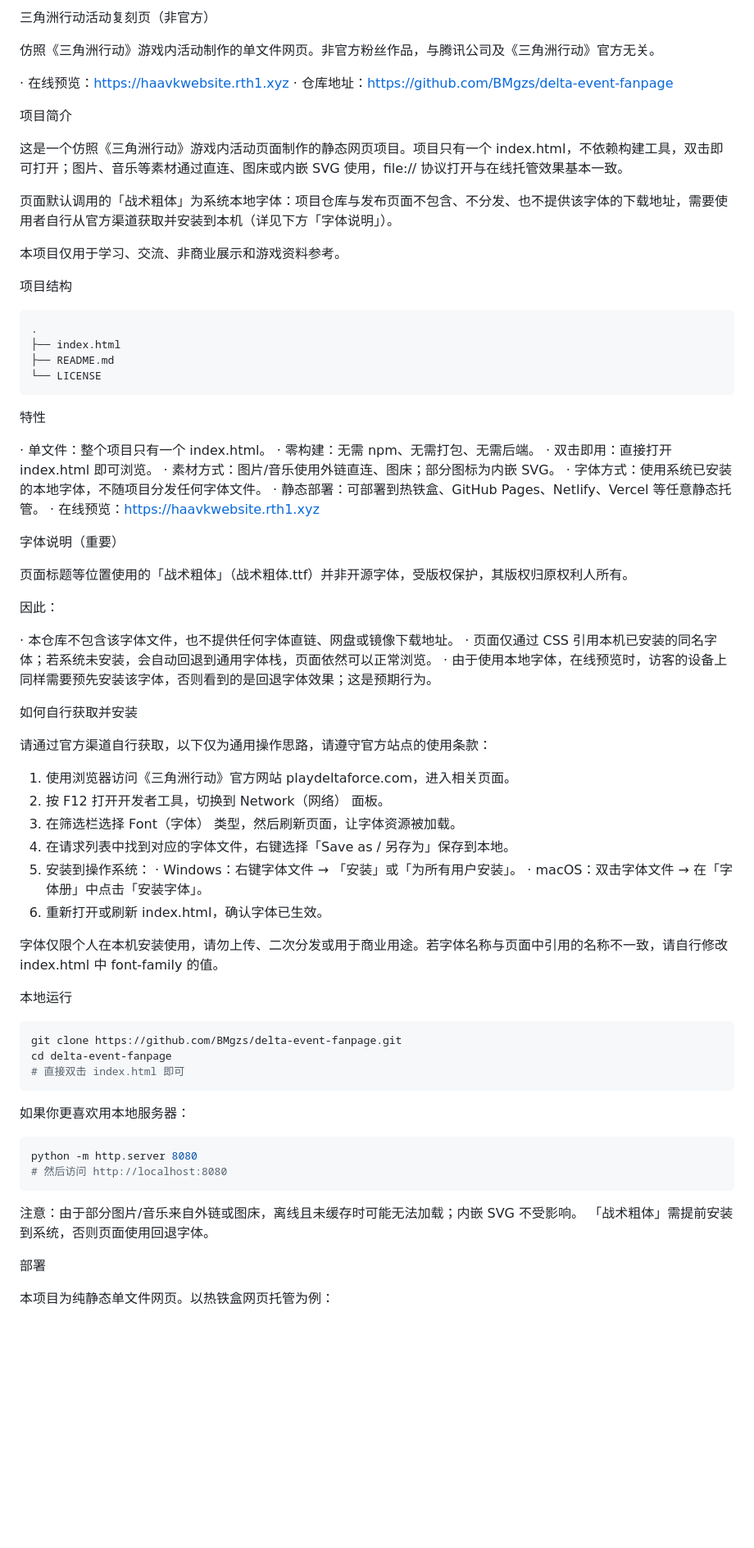
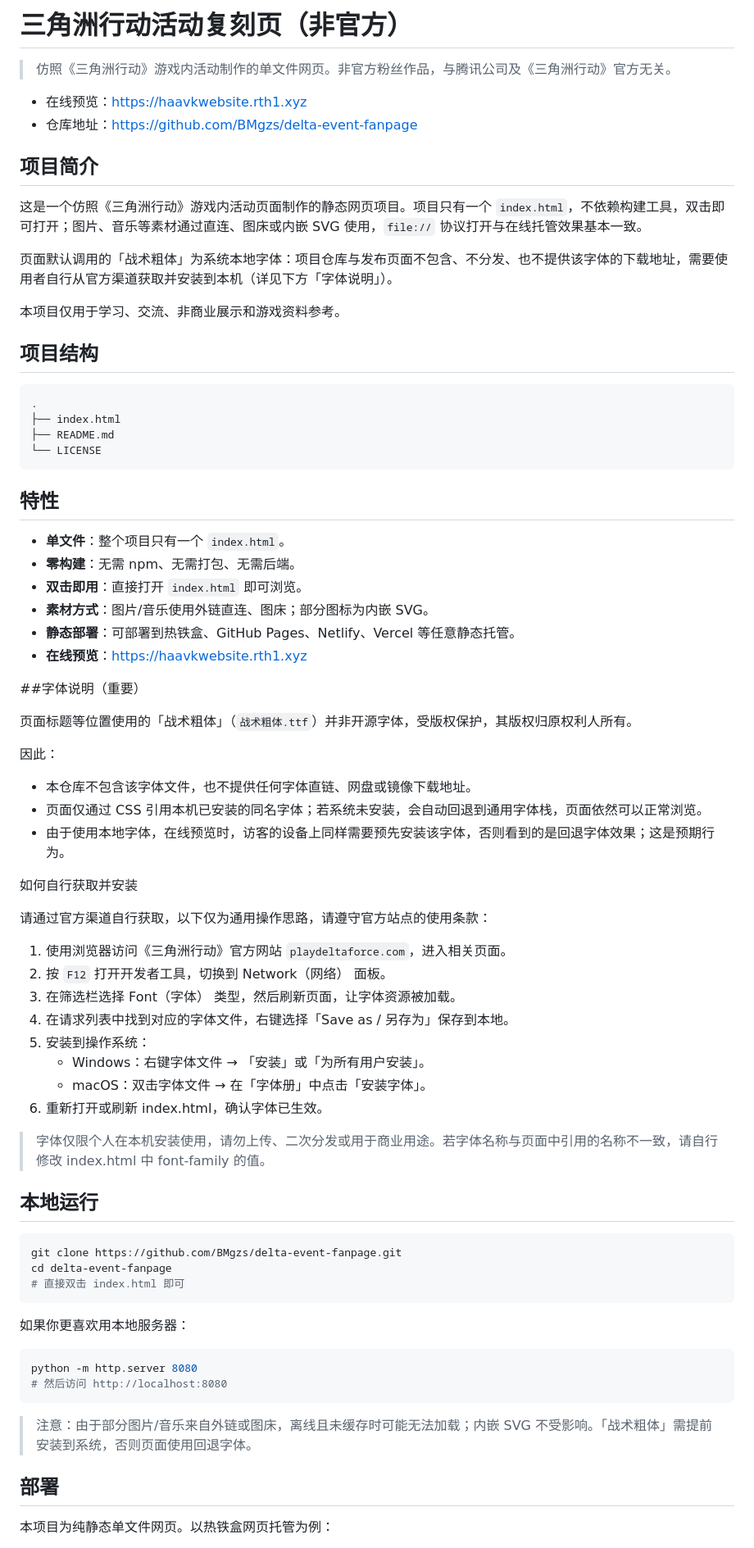
Before and after one commit to BMgzs/delta-event-fanpage, a Markdown page: README.md, the part around one of its changes. Shown at 82% size. GitHub-like rendering; blank space fills up the shorter version.

````diff
--- a/README.md
+++ b/README.md
@@ -1,19 +1,19 @@
-三角洲行动活动复刻页（非官方）
+# 三角洲行动活动复刻页（非官方）
 
-仿照《三角洲行动》游戏内活动制作的单文件网页。非官方粉丝作品，与腾讯公司及《三角洲行动》官方无关。
+> 仿照《三角洲行动》游戏内活动制作的单文件网页。非官方粉丝作品，与腾讯公司及《三角洲行动》官方无关。
 
-· 在线预览：https://haavkwebsite.rth1.xyz
-· 仓库地址：https://github.com/BMgzs/delta-event-fanpage
+- 在线预览：https://haavkwebsite.rth1.xyz
+- 仓库地址：https://github.com/BMgzs/delta-event-fanpage
 
-项目简介
+## 项目简介
 
-这是一个仿照《三角洲行动》游戏内活动页面制作的静态网页项目。项目只有一个 index.html，不依赖构建工具，双击即可打开；图片、音乐等素材通过直连、图床或内嵌 SVG 使用，file:// 协议打开与在线托管效果基本一致。
+这是一个仿照《三角洲行动》游戏内活动页面制作的静态网页项目。项目只有一个 `index.html`，不依赖构建工具，双击即可打开；图片、音乐等素材通过直连、图床或内嵌 SVG 使用，`file://` 协议打开与在线托管效果基本一致。
 
 页面默认调用的「战术粗体」为系统本地字体：项目仓库与发布页面不包含、不分发、也不提供该字体的下载地址，需要使用者自行从官方渠道获取并安装到本机（详见下方「字体说明」）。
 
 本项目仅用于学习、交流、非商业展示和游戏资料参考。
 
-项目结构
+## 项目结构
 
 ```text
 .
@@ -22,42 +22,41 @@
 └── LICENSE
 ```
 
-特性
+## 特性
 
-· 单文件：整个项目只有一个 index.html。
-· 零构建：无需 npm、无需打包、无需后端。
-· 双击即用：直接打开 index.html 即可浏览。
-· 素材方式：图片/音乐使用外链直连、图床；部分图标为内嵌 SVG。
-· 字体方式：使用系统已安装的本地字体，不随项目分发任何字体文件。
-· 静态部署：可部署到热铁盒、GitHub Pages、Netlify、Vercel 等任意静态托管。
-· 在线预览：https://haavkwebsite.rth1.xyz
+- **单文件**：整个项目只有一个 `index.html`。
+- **零构建**：无需 npm、无需打包、无需后端。
+- **双击即用**：直接打开 `index.html` 即可浏览。
+- **素材方式**：图片/音乐使用外链直连、图床；部分图标为内嵌 SVG。
+- **静态部署**：可部署到热铁盒、GitHub Pages、Netlify、Vercel 等任意静态托管。
+- **在线预览**：https://haavkwebsite.rth1.xyz
 
-字体说明（重要）
+##字体说明（重要）
 
-页面标题等位置使用的「战术粗体」（战术粗体.ttf）并非开源字体，受版权保护，其版权归原权利人所有。
+页面标题等位置使用的「战术粗体」（`战术粗体.ttf`）并非开源字体，受版权保护，其版权归原权利人所有。
 
 因此：
 
-· 本仓库不包含该字体文件，也不提供任何字体直链、网盘或镜像下载地址。
-· 页面仅通过 CSS 引用本机已安装的同名字体；若系统未安装，会自动回退到通用字体栈，页面依然可以正常浏览。
-· 由于使用本地字体，在线预览时，访客的设备上同样需要预先安装该字体，否则看到的是回退字体效果；这是预期行为。
+- 本仓库不包含该字体文件，也不提供任何字体直链、网盘或镜像下载地址。
+- 页面仅通过 CSS 引用本机已安装的同名字体；若系统未安装，会自动回退到通用字体栈，页面依然可以正常浏览。
+- 由于使用本地字体，在线预览时，访客的设备上同样需要预先安装该字体，否则看到的是回退字体效果；这是预期行为。
 
 如何自行获取并安装
 
 请通过官方渠道自行获取，以下仅为通用操作思路，请遵守官方站点的使用条款：
 
-1. 使用浏览器访问《三角洲行动》官方网站 playdeltaforce.com，进入相关页面。
-2. 按 F12 打开开发者工具，切换到 Network（网络） 面板。
+1. 使用浏览器访问《三角洲行动》官方网站 `playdeltaforce.com`，进入相关页面。
+2. 按 `F12` 打开开发者工具，切换到 Network（网络） 面板。
 3. 在筛选栏选择 Font（字体） 类型，然后刷新页面，让字体资源被加载。
 4. 在请求列表中找到对应的字体文件，右键选择「Save as / 另存为」保存到本地。
 5. 安装到操作系统：
-   · Windows：右键字体文件 → 「安装」或「为所有用户安装」。
-   · macOS：双击字体文件 → 在「字体册」中点击「安装字体」。
+   - Windows：右键字体文件 → 「安装」或「为所有用户安装」。
+   - macOS：双击字体文件 → 在「字体册」中点击「安装字体」。
 6. 重新打开或刷新 index.html，确认字体已生效。
 
-字体仅限个人在本机安装使用，请勿上传、二次分发或用于商业用途。若字体名称与页面中引用的名称不一致，请自行修改 index.html 中 font-family 的值。
+> 字体仅限个人在本机安装使用，请勿上传、二次分发或用于商业用途。若字体名称与页面中引用的名称不一致，请自行修改 index.html 中 font-family 的值。
 
-本地运行
+## 本地运行
 
 ```bash
 git clone https://github.com/BMgzs/delta-event-fanpage.git
@@ -72,10 +71,9 @@ python -m http.server 8080
 # 然后访问 http://localhost:8080
 ```
 
-注意：由于部分图片/音乐来自外链或图床，离线且未缓存时可能无法加载；内嵌 SVG 不受影响。
-「战术粗体」需提前安装到系统，否则页面使用回退字体。
+> 注意：由于部分图片/音乐来自外链或图床，离线且未缓存时可能无法加载；内嵌 SVG 不受影响。「战术粗体」需提前安装到系统，否则页面使用回退字体。
 
-部署
+## 部署
 
 本项目为纯静态单文件网页。以热铁盒网页托管为例：
 
````
Also changed, not shown: other parts of README.md (+32 -32 lines).
